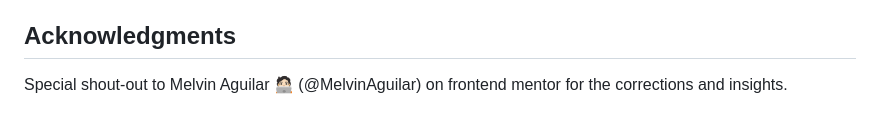
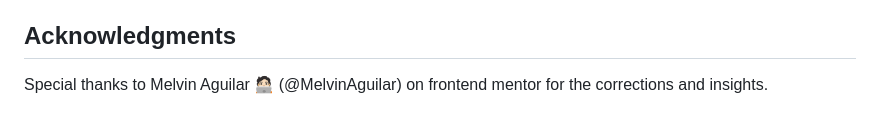
Before and after one commit to DANIE0812/QR-code-component, a Markdown page: README.md, the part around the change. Drawn GitHub-style.

```diff
--- a/README.md
+++ b/README.md
@@ -94,4 +94,4 @@ Use this section to outline areas that you want to continue focusing on in futur
 
 ## Acknowledgments
 
-Special shout-out to Melvin Aguilar 🧑🏻‍💻 (@MelvinAguilar) on frontend mentor for the corrections and insights.
+Special thanks to Melvin Aguilar 🧑🏻‍💻 (@MelvinAguilar) on frontend mentor for the corrections and insights.
```
